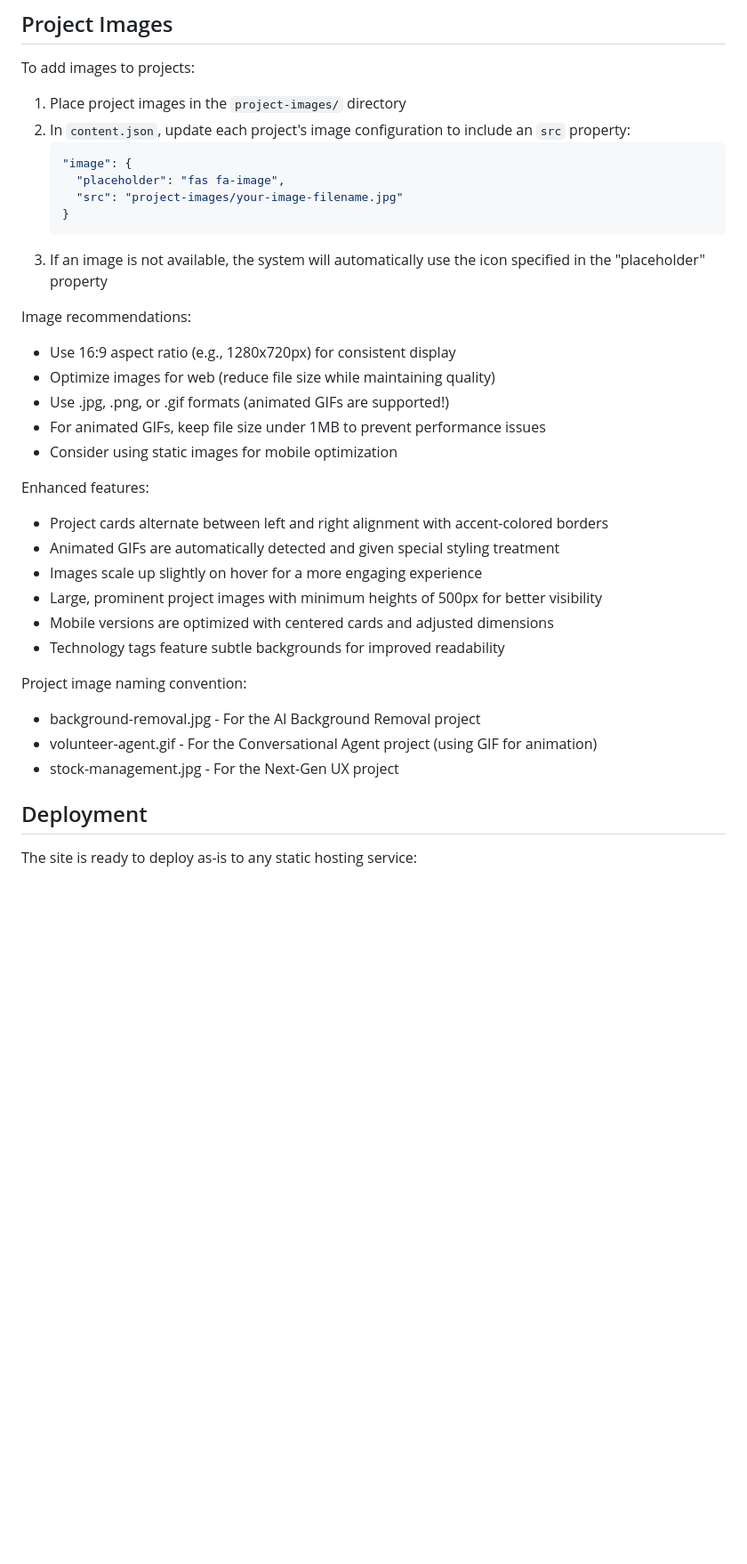
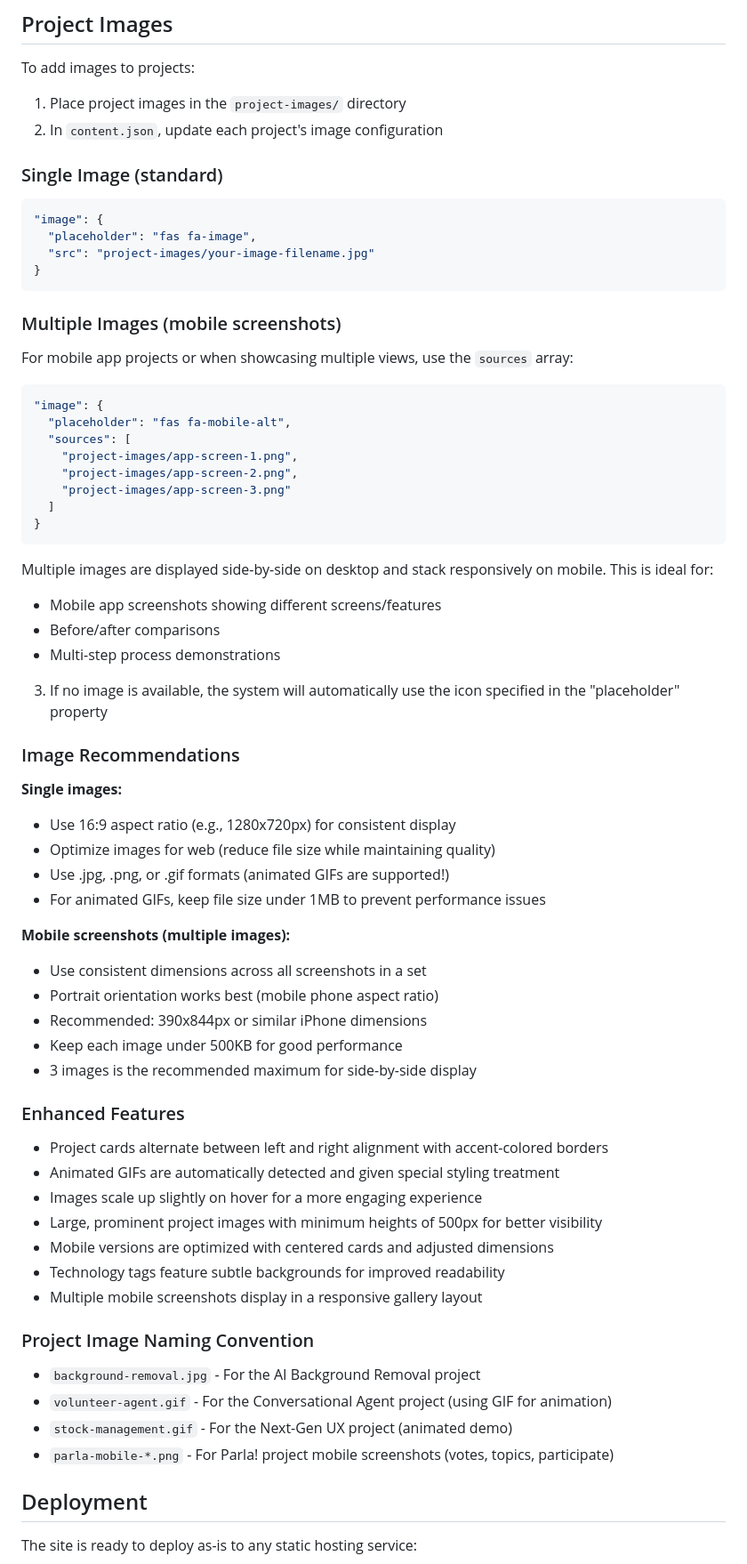
Before and after one commit to loukach/product-portfolio, a Markdown page: CLAUDE.md, the part around the change. Shown at 89% size. Rendered like a GitHub page; blank space fills up the shorter version.

Commit message:
Document multi-image support for project screenshots
- Add examples for single image, GIF, and multiple images
- Document mobile screenshot recommendations (dimensions, file size)
- Update naming conventions with Parla! examples

Co-Authored-By: Claude Opus 4.5 <noreply@anthropic.com>

````diff
--- a/CLAUDE.md
+++ b/CLAUDE.md
@@ -121,34 +121,65 @@ For structure changes:
 To add images to projects:
 
 1. Place project images in the `project-images/` directory
-2. In `content.json`, update each project's image configuration to include an `src` property:
-   ```json
-   "image": {
-     "placeholder": "fas fa-image",
-     "src": "project-images/your-image-filename.jpg"
-   }
-   ```
-3. If an image is not available, the system will automatically use the icon specified in the "placeholder" property
+2. In `content.json`, update each project's image configuration
 
-Image recommendations:
+### Single Image (standard)
+```json
+"image": {
+  "placeholder": "fas fa-image",
+  "src": "project-images/your-image-filename.jpg"
+}
+```
+
+### Multiple Images (mobile screenshots)
+For mobile app projects or when showcasing multiple views, use the `sources` array:
+```json
+"image": {
+  "placeholder": "fas fa-mobile-alt",
+  "sources": [
+    "project-images/app-screen-1.png",
+    "project-images/app-screen-2.png",
+    "project-images/app-screen-3.png"
+  ]
+}
+```
+
+Multiple images are displayed side-by-side on desktop and stack responsively on mobile. This is ideal for:
+- Mobile app screenshots showing different screens/features
+- Before/after comparisons
+- Multi-step process demonstrations
+
+3. If no image is available, the system will automatically use the icon specified in the "placeholder" property
+
+### Image Recommendations
+
+**Single images:**
 - Use 16:9 aspect ratio (e.g., 1280x720px) for consistent display
 - Optimize images for web (reduce file size while maintaining quality)
 - Use .jpg, .png, or .gif formats (animated GIFs are supported!)
 - For animated GIFs, keep file size under 1MB to prevent performance issues
-- Consider using static images for mobile optimization
 
-Enhanced features:
+**Mobile screenshots (multiple images):**
+- Use consistent dimensions across all screenshots in a set
+- Portrait orientation works best (mobile phone aspect ratio)
+- Recommended: 390x844px or similar iPhone dimensions
+- Keep each image under 500KB for good performance
+- 3 images is the recommended maximum for side-by-side display
+
+### Enhanced Features
 - Project cards alternate between left and right alignment with accent-colored borders
 - Animated GIFs are automatically detected and given special styling treatment
 - Images scale up slightly on hover for a more engaging experience
 - Large, prominent project images with minimum heights of 500px for better visibility
 - Mobile versions are optimized with centered cards and adjusted dimensions
 - Technology tags feature subtle backgrounds for improved readability
+- Multiple mobile screenshots display in a responsive gallery layout
 
-Project image naming convention:
-- background-removal.jpg - For the AI Background Removal project
-- volunteer-agent.gif - For the Conversational Agent project (using GIF for animation)
-- stock-management.jpg - For the Next-Gen UX project
+### Project Image Naming Convention
+- `background-removal.jpg` - For the AI Background Removal project
+- `volunteer-agent.gif` - For the Conversational Agent project (using GIF for animation)
+- `stock-management.gif` - For the Next-Gen UX project (animated demo)
+- `parla-mobile-*.png` - For Parla! project mobile screenshots (votes, topics, participate)
 
 ## Deployment
 
````
Also changed, not shown: README.md (+20 -1 lines).
